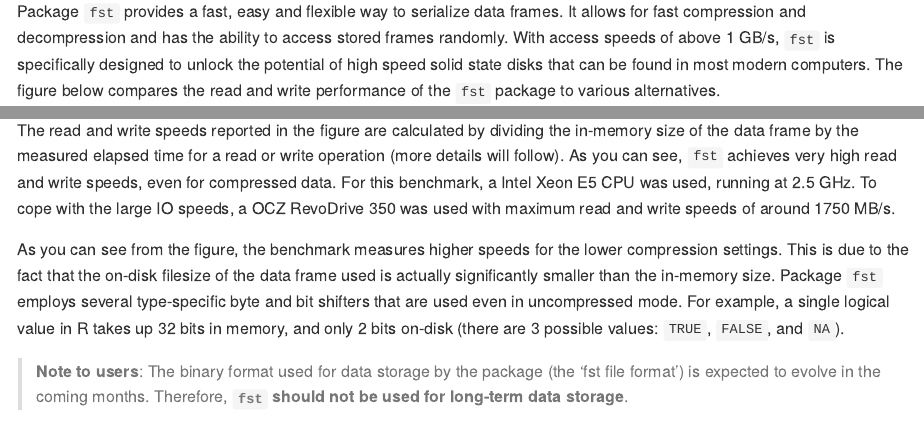
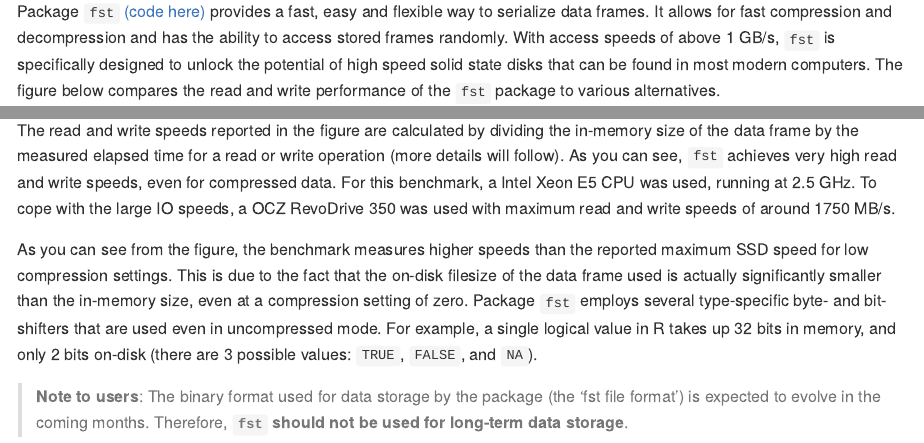
Before and after one commit to fstpackage/fst, an R Markdown document (README.Rmd): the page in a window 1100 px wide, from 90 px down, and a second part further down, joined at a grey line. Rendered offline with R 4.5, knitr and Pandoc, with nearby package versions; code that draws random numbers runs with fixed seeds of ours; some code elsewhere in the file could not run offline; badge pictures from the web are left out.

Commit message:
Add link to GitHub in README

````diff
--- a/README.Rmd
+++ b/README.Rmd
@@ -21,7 +21,7 @@
 
 ## Overview
 
-Package `fst` provides a fast, easy and flexible way to serialize data frames. It allows for fast compression and decompression and has the ability to access stored frames randomly. With access speeds of above 1 GB/s, `fst` is specifically designed to unlock the potential of high speed solid state disks that can be found in most modern computers. The figure below compares the read and write performance of the `fst` package to various alternatives.
+Package `fst` [(code here)][fstRepo] provides a fast, easy and flexible way to serialize data frames. It allows for fast compression and decompression and has the ability to access stored frames randomly. With access speeds of above 1 GB/s, `fst` is specifically designed to unlock the potential of high speed solid state disks that can be found in most modern computers. The figure below compares the read and write performance of the `fst` package to various alternatives.
 
 ```{r speedCode, echo=FALSE, message=FALSE, results='hide'}
 require(ggplot2)
@@ -144,10 +144,11 @@
 
 The read and write speeds reported in the figure are calculated by dividing the in-memory size of the data frame by the measured elapsed time for a read or write operation (more details will follow). As you can see, `fst` achieves very high read and write speeds, even for compressed data. For this benchmark, a Intel Xeon E5 CPU was used, running  at 2.5 GHz. To cope with the large IO speeds, a OCZ RevoDrive 350 was used with maximum read and write speeds of around 1750 MB/s.
 
-As you can see from the figure, the benchmark measures higher speeds for the lower compression settings. This is due to the fact that the on-disk filesize of the data frame used is actually significantly smaller than the in-memory size. Package `fst` employs several type-specific byte and bit shifters that are used even in uncompressed mode. For example, a single logical value in R takes up 32 bits in memory, and only 2 bits on-disk (there are 3 possible values: `TRUE`, `FALSE`, and `NA`).
+As you can see from the figure, the benchmark measures higher speeds than the reported maximum SSD speed for low compression settings. This is due to the fact that the on-disk filesize of the data frame used is actually significantly smaller than the in-memory size, even at a compression setting of zero. Package `fst` employs several type-specific byte- and bit- shifters that are used even in uncompressed mode. For example, a single logical value in R takes up 32 bits in memory, and only 2 bits on-disk (there are 3 possible values: `TRUE`, `FALSE`, and `NA`).
 
 
 > **Note to users**: The binary format used for data storage by the package (the 'fst file format') is expected to evolve in the coming months. Therefore, **`fst` should not be used for long-term data storage**.
 
+[fstRepo]: https://github.com/fstpackage/fst
 [lz4Repo]: https://github.com/lz4/lz4
 [zstdRepo]: https://github.com/facebook/zstd
````
